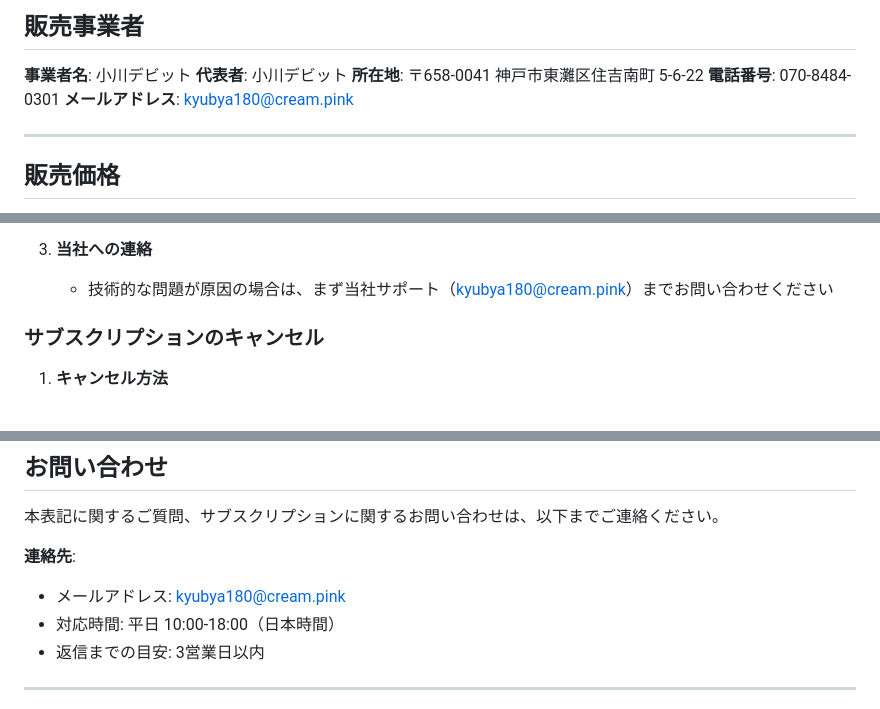
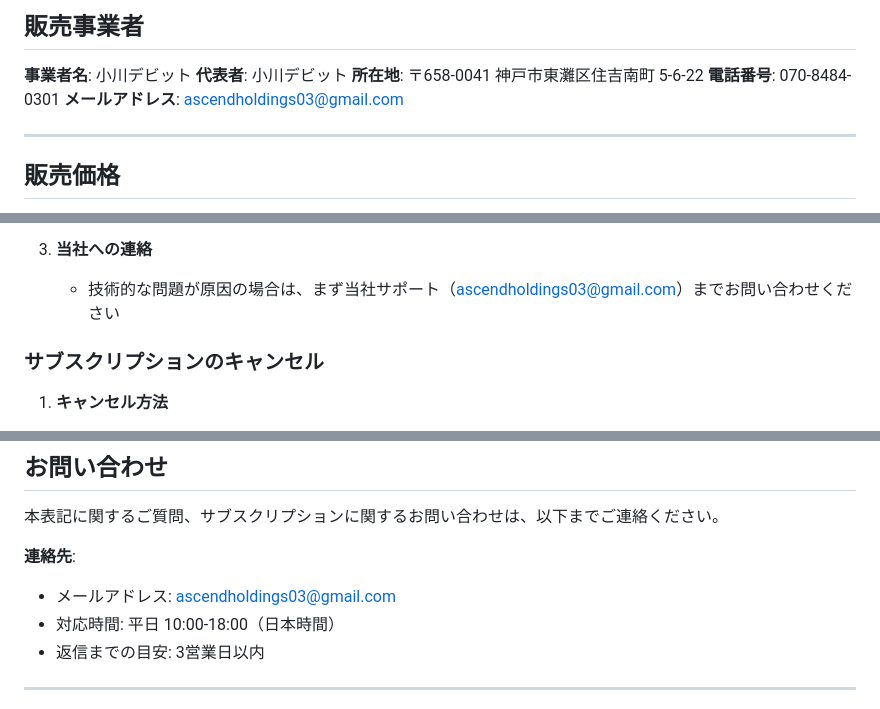
Before and after one commit to debi0301/GymGenie-Documents, a Markdown page: Legal/特定商取引法に基づく表記.md, 3 parts joined by grey strips. GitHub-like rendering.

Commit message:
メールアドレスをascendholdings03@gmail.comに更新

```diff
--- a/Legal/特定商取引法に基づく表記.md
+++ b/Legal/特定商取引法に基づく表記.md
@@ -10,7 +10,7 @@
 **代表者**: 小川デビット
 **所在地**: 〒658-0041 神戸市東灘区住吉南町 5-6-22
 **電話番号**: 070-8484-0301
-**メールアドレス**: kyubya180@cream.pink
+**メールアドレス**: ascendholdings03@gmail.com
 
 ---
 
@@ -68,7 +68,7 @@ Apple ID に登録されたお支払い方法（クレジットカード、デ
    - または、https://reportaproblem.apple.com/ から申請
 
 3. **当社への連絡**
-   - 技術的な問題が原因の場合は、まず当社サポート（kyubya180@cream.pink）までお問い合わせください
+   - 技術的な問題が原因の場合は、まず当社サポート（ascendholdings03@gmail.com）までお問い合わせください
 
 ### サブスクリプションのキャンセル
 
@@ -168,7 +168,7 @@ Apple ID に登録されたお支払い方法（クレジットカード、デ
 本表記に関するご質問、サブスクリプションに関するお問い合わせは、以下までご連絡ください。
 
 **連絡先**:
-- メールアドレス: kyubya180@cream.pink
+- メールアドレス: ascendholdings03@gmail.com
 - 対応時間: 平日 10:00-18:00（日本時間）
 - 返信までの目安: 3営業日以内
 
```
Also changed, not shown: Legal/プライバシーポリシー.md (+2 -2 lines), Legal/利用規約.md (+2 -2 lines).
